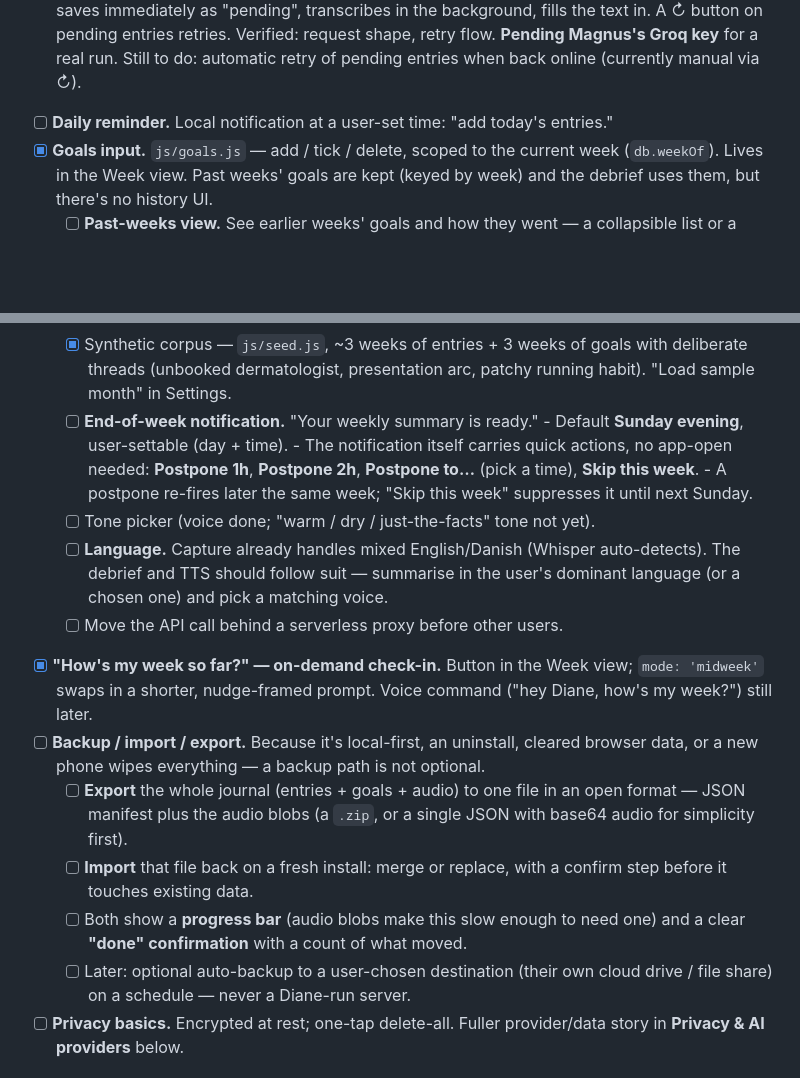
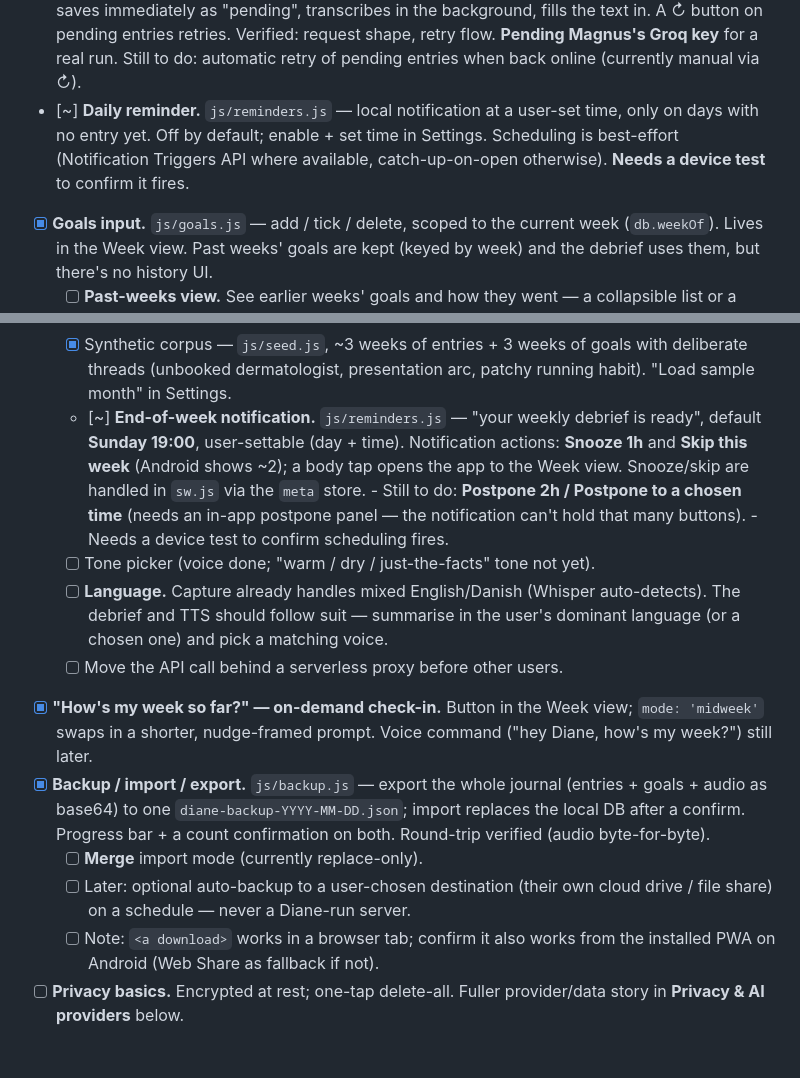
Before and after one commit to Maggoo12/diane, a Markdown page: docs/roadmap.md, 2 parts joined by grey strips. Rendered like a GitHub page; blank space fills up the shorter version.

Commit message:
Roadmap: mark backup done, daily + weekly reminders partial (device test pending)
Co-Authored-By: Claude Sonnet 5 <noreply@anthropic.com>

```diff
--- a/docs/roadmap.md
+++ b/docs/roadmap.md
@@ -45,8 +45,11 @@ in Phase 2.
       Verified: request shape, retry flow. **Pending Magnus's Groq key** for a
       real run. Still to do: automatic retry of pending entries when back
       online (currently manual via ↻).
-- [ ] **Daily reminder.** Local notification at a user-set time: "add today's
-      entries."
+- [~] **Daily reminder.** `js/reminders.js` — local notification at a
+      user-set time, only on days with no entry yet. Off by default; enable +
+      set time in Settings. Scheduling is best-effort (Notification Triggers
+      API where available, catch-up-on-open otherwise). **Needs a device test**
+      to confirm it fires.
 - [x] **Goals input.** `js/goals.js` — add / tick / delete, scoped to the
       current week (`db.weekOf`). Lives in the Week view. Past weeks' goals are
       kept (keyed by week) and the debrief uses them, but there's no history UI.
@@ -66,13 +69,15 @@ in Phase 2.
   - [x] Synthetic corpus — `js/seed.js`, ~3 weeks of entries + 3 weeks of
         goals with deliberate threads (unbooked dermatologist, presentation
         arc, patchy running habit). "Load sample month" in Settings.
-  - [ ] **End-of-week notification.** "Your weekly summary is ready."
-        - Default **Sunday evening**, user-settable (day + time).
-        - The notification itself carries quick actions, no app-open needed:
-          **Postpone 1h**, **Postpone 2h**, **Postpone to…** (pick a time),
-          **Skip this week**.
-        - A postpone re-fires later the same week; "Skip this week" suppresses
-          it until next Sunday.
+  - [~] **End-of-week notification.** `js/reminders.js` — "your weekly debrief
+        is ready", default **Sunday 19:00**, user-settable (day + time).
+        Notification actions: **Snooze 1h** and **Skip this week** (Android
+        shows ~2); a body tap opens the app to the Week view. Snooze/skip are
+        handled in `sw.js` via the `meta` store.
+        - Still to do: **Postpone 2h / Postpone to a chosen time** (needs an
+          in-app postpone panel — the notification can't hold that many
+          buttons).
+        - Needs a device test to confirm scheduling fires.
   - [ ] Tone picker (voice done; "warm / dry / just-the-facts" tone not yet).
   - [ ] **Language.** Capture already handles mixed English/Danish (Whisper
         auto-detects). The debrief and TTS should follow suit — summarise in
@@ -82,19 +87,15 @@ in Phase 2.
 - [x] **"How's my week so far?" — on-demand check-in.** Button in the Week
       view; `mode: 'midweek'` swaps in a shorter, nudge-framed prompt. Voice
       command ("hey Diane, how's my week?") still later.
-- [ ] **Backup / import / export.** Because it's local-first, an uninstall,
-      cleared browser data, or a new phone wipes everything — a backup path is
-      not optional.
-  - [ ] **Export** the whole journal (entries + goals + audio) to one file in
-        an open format — JSON manifest plus the audio blobs (a `.zip`, or a
-        single JSON with base64 audio for simplicity first).
-  - [ ] **Import** that file back on a fresh install: merge or replace, with a
-        confirm step before it touches existing data.
-  - [ ] Both show a **progress bar** (audio blobs make this slow enough to
-        need one) and a clear **"done" confirmation** with a count of what
-        moved.
+- [x] **Backup / import / export.** `js/backup.js` — export the whole journal
+      (entries + goals + audio as base64) to one `diane-backup-YYYY-MM-DD.json`;
+      import replaces the local DB after a confirm. Progress bar + a count
+      confirmation on both. Round-trip verified (audio byte-for-byte).
+  - [ ] **Merge** import mode (currently replace-only).
   - [ ] Later: optional auto-backup to a user-chosen destination (their own
         cloud drive / file share) on a schedule — never a Diane-run server.
+  - [ ] Note: `<a download>` works in a browser tab; confirm it also works
+        from the installed PWA on Android (Web Share as fallback if not).
 - [ ] **Privacy basics.** Encrypted at rest; one-tap delete-all. Fuller
       provider/data story in **Privacy & AI providers** below.
 
```
